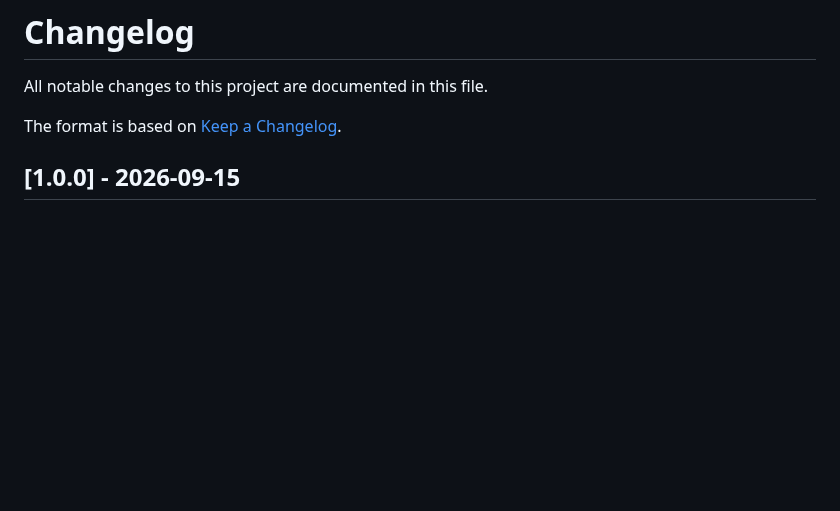
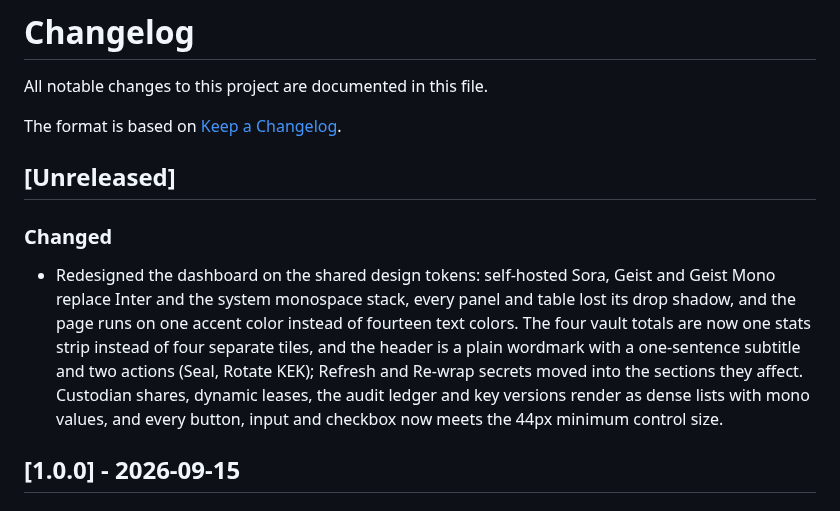
Before and after one commit to Taan1el/vaultmesh, a Markdown page: CHANGELOG.md, the part around the change. Drawn GitHub-style; blank space fills up the shorter version.

```diff
--- a/CHANGELOG.md
+++ b/CHANGELOG.md
@@ -3,6 +3,11 @@
 All notable changes to this project are documented in this file.
 
 The format is based on [Keep a Changelog](https://keepachangelog.com/en/1.1.0/).
+
+## [Unreleased]
+
+### Changed
+- Redesigned the dashboard on the shared design tokens: self-hosted Sora, Geist and Geist Mono replace Inter and the system monospace stack, every panel and table lost its drop shadow, and the page runs on one accent color instead of fourteen text colors. The four vault totals are now one stats strip instead of four separate tiles, and the header is a plain wordmark with a one-sentence subtitle and two actions (Seal, Rotate KEK); Refresh and Re-wrap secrets moved into the sections they affect. Custodian shares, dynamic leases, the audit ledger and key versions render as dense lists with mono values, and every button, input and checkbox now meets the 44px minimum control size.
 
 ## [1.0.0] - 2026-09-15
 
```
Also changed, not shown: README.md (+3 -3 lines), docs/screenshots/01-dashboard.png, docs/screenshots/02-inspect-secret.png, docs/screenshots/03-unseal-and-leases.png, docs/screenshots/04-mobile.png (added).
